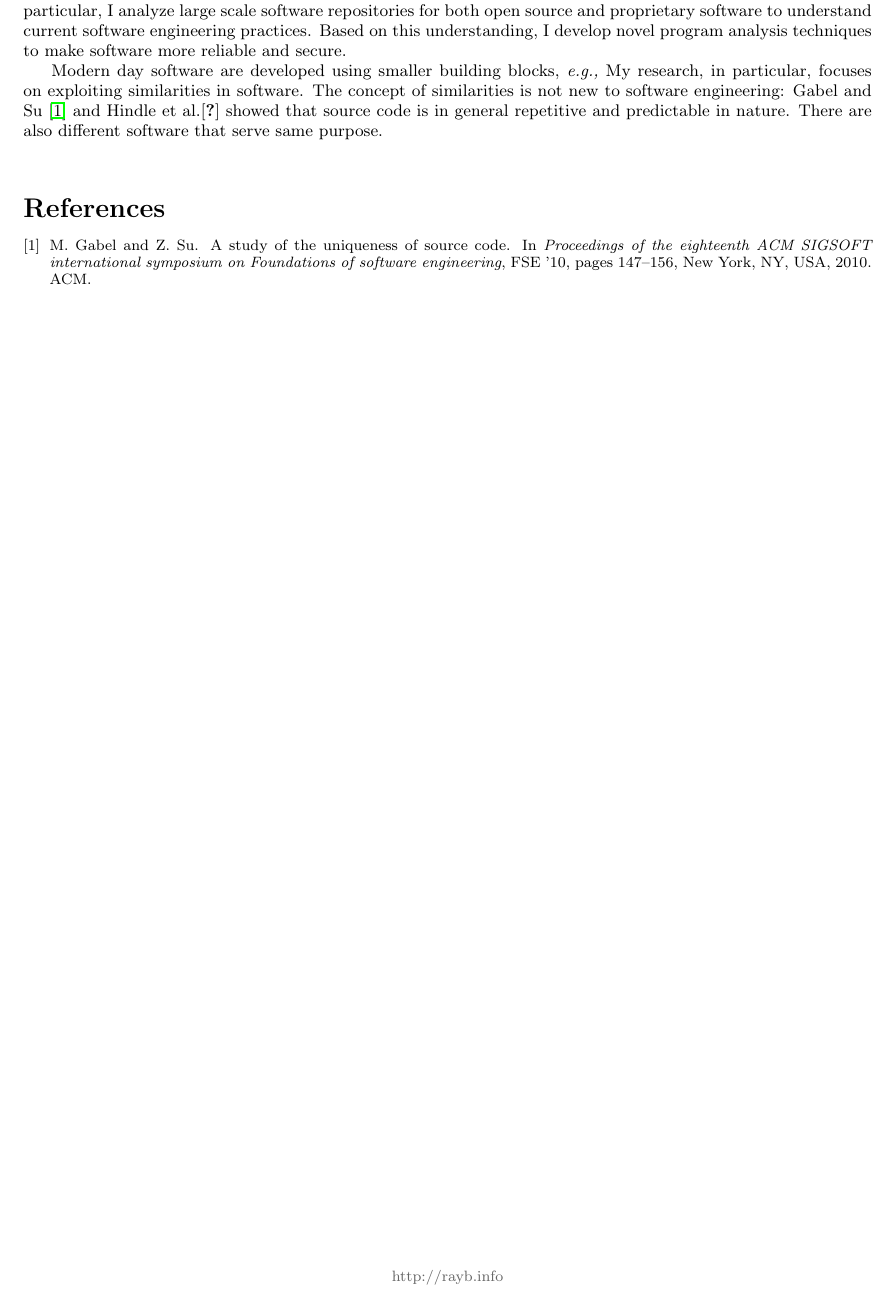
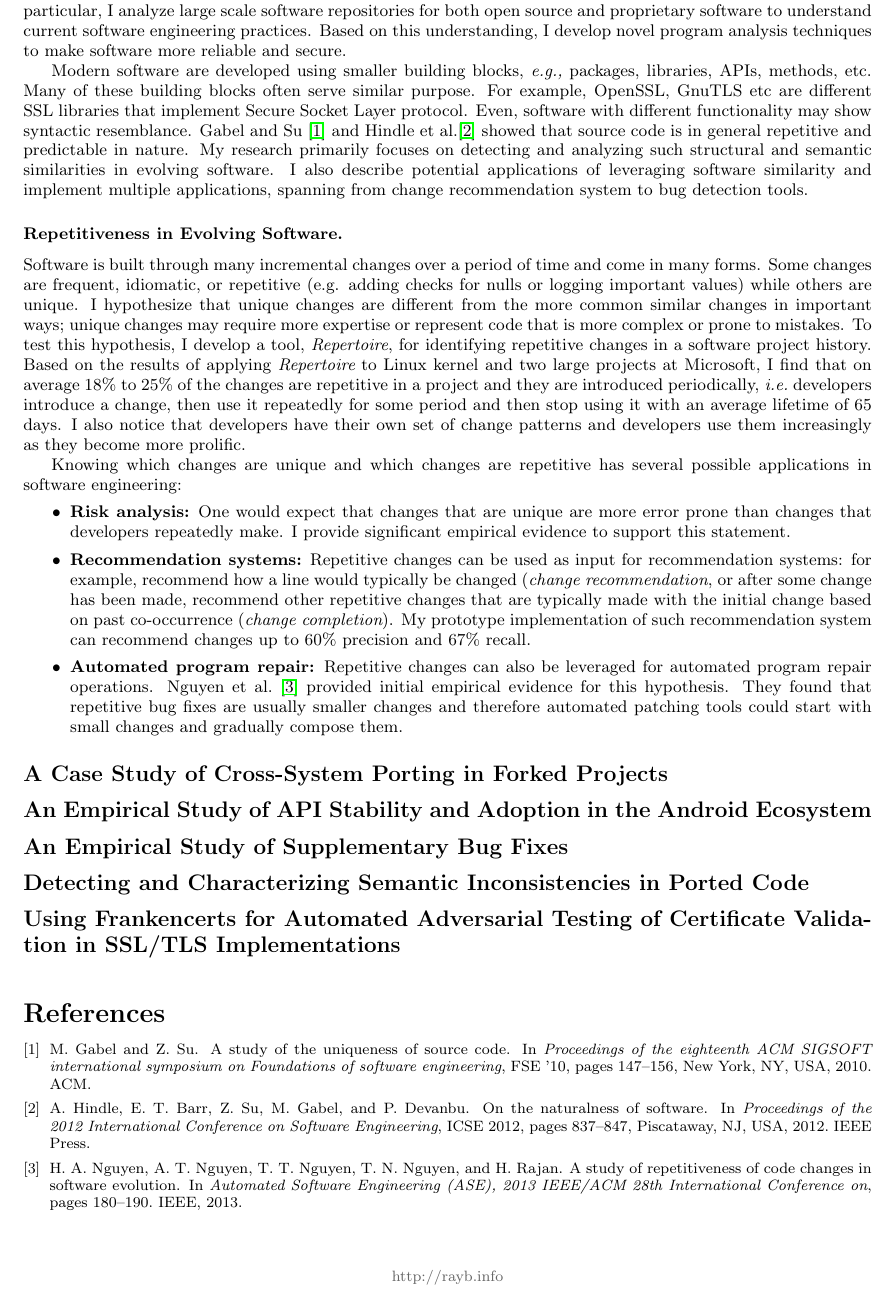
Before and after one commit to baishakhir/baishakhir.github.io, a LaTeX CV (research_statement/res.tex, which reads research_statement/res.bib): part of the page, cut so that both start at the same text. Compiled offline with pdfLaTeX.

Commit message:
msr project

```diff
--- a/research_statement/res.bib
+++ b/research_statement/res.bib
@@ -16,0 +26 @@
+ pages = {837--847},
@@ -16,0 +38,4 @@
+  pages={180--190},
+  year={2013},
+  organization={IEEE}
+}
--- a/research_statement/res.tex
+++ b/research_statement/res.tex
@@ -46,12 +46,74 @@ In particular, I analyze large scale software repositories for both open source
 understand current software engineering practices. Based on this understanding, I develop novel program
 analysis techniques to make software more reliable and secure.
 
-Modern day software are developed using smaller building blocks, \eg
-My research, in particular, focuses on exploiting similarities in software. The concept of similarities is not new
-to software engineering: Gabel and Su~\cite{Gabel2010:uniqueness} and Hindle et al.\cite{Hindle:2012} showed
-that source code is in general repetitive and predictable in nature. There are also different software that serve
- same purpose.
+Modern software are developed using smaller building blocks, \eg  packages, libraries, APIs, methods, etc.
+Many of these building blocks often serve similar purpose. For example, OpenSSL, GnuTLS etc are
+different SSL libraries that implement Secure Socket Layer protocol. Even, software with different functionality
+may show syntactic resemblance. Gabel and Su~\cite{Gabel2010:uniqueness} and Hindle et al.\cite{Hindle:2012}
+showed that source code is in general repetitive and predictable in nature. My research primarily focuses on
+detecting and analyzing such structural and semantic similarities in evolving software. I also describe potential
+applications of leveraging software similarity and implement multiple applications, spanning from change
+recommendation system to bug detection tools.
 
+%\subsection*{Background}
+
+\subsection*{\small Repetitiveness in Evolving Software.} Software is built through many incremental changes over a period of time
+and come in many forms. Some changes are frequent, idiomatic, or repetitive (e.g. adding checks for nulls
+or logging important values) while others are unique. I hypothesize that unique changes are different from the more common similar
+changes in important ways;  unique changes may require more expertise or represent code that is more complex or prone to mistakes.
+To test this hypothesis, I  develop a tool, {\em Repertoire}, for identifying repetitive changes in a software project history. Based on the
+results of applying {\em Repertoire} to Linux kernel and two large projects at Microsoft, I find that on average 18\% to 25\% of the
+changes are repetitive in a project and they are introduced periodically, \ie developers introduce a change, then use it repeatedly for
+some period and then stop using it with an average lifetime of 65 days. I also notice that developers have their own set of change
+patterns and developers use them increasingly as they become more prolific.
+
+Knowing which changes are unique and which changes are repetitive has several possible applications in software engineering:
+\begin{itemize}
+\item \textbf{Risk analysis:} One would expect that changes that are
+unique are more error prone than changes that developers repeatedly make. I
+provide significant empirical evidence to support this statement.
+
+\item \textbf{Recommendation systems:} Repetitive changes can be used as input for
+recommendation systems: for example, recommend how a line would typically be changed
+({\em change recommendation}, or after some change has been made, recommend other repetitive changes
+that are typically made with the initial change based on past co-occurrence ({\em change completion}).
+My prototype implementation of such recommendation system can recommend changes up to 60\% precision and
+67\% recall.
+
+\item \textbf{Automated program repair:}
+Repetitive changes can also be leveraged for automated program repair operations. Nguyen et al.~\cite{nguyen2013study}
+provided initial empirical evidence for this hypothesis. They found that repetitive bug fixes are
+usually smaller changes and therefore automated patching tools could start with small changes and
+gradually compose them.
+
+\end{itemize}
+
+
+
+
+
+
+
+%
+%There exists a rich body of previous work on code duplication~\cite{Kamiya2002,tairas,Cordy2011:largecloning}. However, detecting similar changes is not equivalent to detect
+%duplicate code clone, since not all code clones evolve in the same fashion, and similar changes are not restricted
+%to only cloned code. I showed that software is not only similar in structure they also change similarly.
+%For this analysis, we develop a tool called {\em Repertoire} that compares the content and edit operations of program patches
+%to identify ported edits. Repertoire takes diff-based program patches at the release granularity as in- put
+%
+%Repertoireisanautomatedcross-systemportinganal- ysis tool, which finds ported edits with 94% precision and 84% recall. This tool can serve as a basis for as- sessing the extent and characteristics of cross-system porting among forked projects.
+%
+
+
+\subsection*{A Case Study of Cross-System Porting in Forked Projects}
+
+\subsection*{An Empirical Study of API Stability and Adoption in the Android Ecosystem}
+
+\subsection*{An Empirical Study of Supplementary Bug Fixes}
+
+\subsection*{Detecting and Characterizing Semantic Inconsistencies in Ported Code}
+
+\subsection*{Using Frankencerts for Automated Adversarial Testing of Certificate Validation in SSL/TLS Implementations}
 
 \vspace{0.5cm}
 
```
Also changed, not shown: research_statement/res.bib (20 more changed lines).
